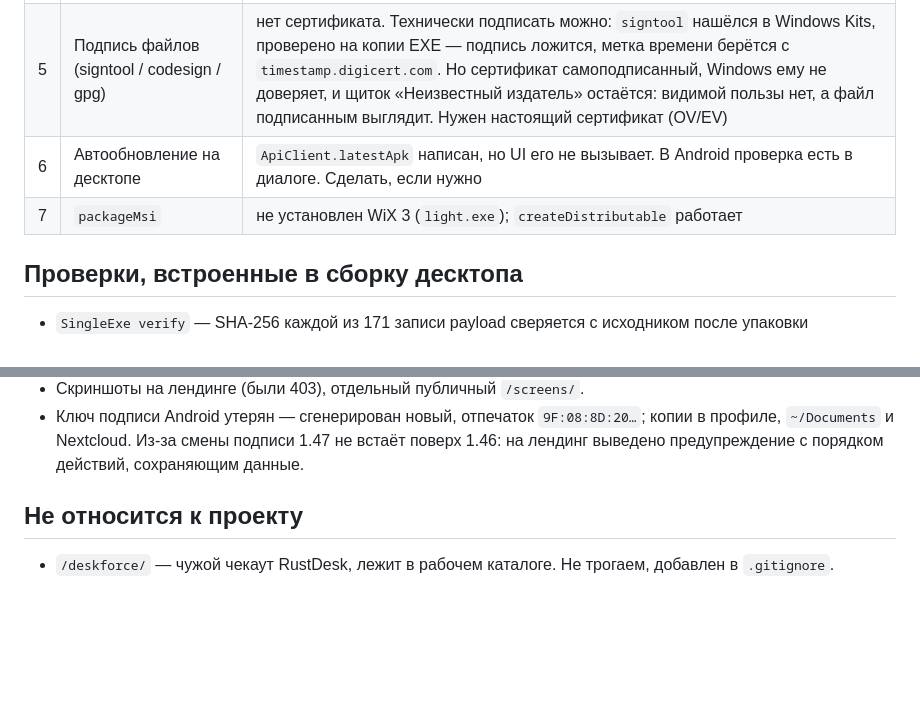
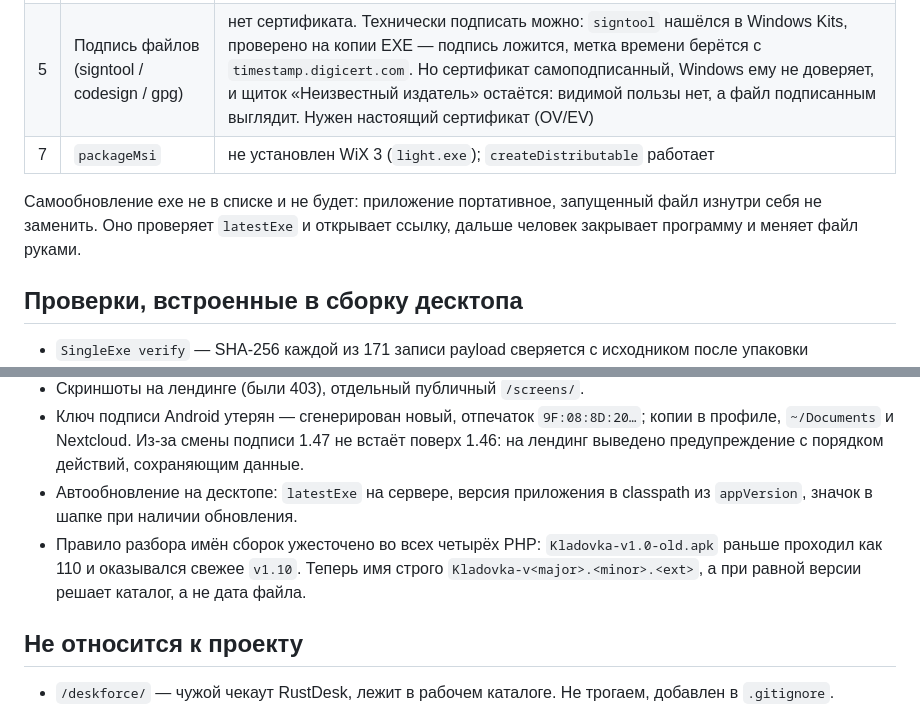
Before and after one commit to ByteMe74/Kladovka, a Markdown page: android/PLAN.md, 2 parts joined by grey strips. Rendered like a GitHub page; blank space fills up the shorter version.

Commit message:
Note that self-update is not on the list, and why
Running a portable exe cannot replace itself, so there is nothing to build
here - the update check opens a link and the person swaps the file. Writing that
down stops it coming back as an open item.

```diff
--- a/android/PLAN.md
+++ b/android/PLAN.md
@@ -72,8 +72,11 @@ Rate-limiting есть для входа и регистрации.
 |---|---|---|
 | 1 | Сменить пароль админа на сервере | нужен доступ к хосту; см. `IMPROVEMENTS.md` |
 | 5 | Подпись файлов (signtool / codesign / gpg) | нет сертификата. Технически подписать можно: `signtool` нашёлся в Windows Kits, проверено на копии EXE — подпись ложится, метка времени берётся с `timestamp.digicert.com`. Но сертификат самоподписанный, Windows ему не доверяет, и щиток «Неизвестный издатель» остаётся: видимой пользы нет, а файл подписанным выглядит. Нужен настоящий сертификат (OV/EV) |
-| 6 | Автообновление на десктопе | `ApiClient.latestApk` написан, но UI его не вызывает. В Android проверка есть в диалоге. Сделать, если нужно |
 | 7 | `packageMsi` | не установлен WiX 3 (`light.exe`); `createDistributable` работает |
+
+Самообновление exe не в списке и не будет: приложение портативное, запущенный
+файл изнутри себя не заменить. Оно проверяет `latestExe` и открывает ссылку,
+дальше человек закрывает программу и меняет файл руками.
 
 ## Проверки, встроенные в сборку десктопа
 
@@ -102,6 +105,12 @@ Rate-limiting есть для входа и регистрации.
   `9F:08:8D:20…`; копии в профиле, `~/Documents` и Nextcloud.
   Из-за смены подписи 1.47 не встаёт поверх 1.46: на лендинг выведено
   предупреждение с порядком действий, сохраняющим данные.
+- Автообновление на десктопе: `latestExe` на сервере, версия приложения в
+  classpath из `appVersion`, значок в шапке при наличии обновления.
+- Правило разбора имён сборок ужесточено во всех четырёх PHP: `Kladovka-v1.0-old.apk`
+  раньше проходил как 110 и оказывался свежее `v1.10`. Теперь имя строго
+  `Kladovka-v<major>.<minor>.<ext>`, а при равной версии решает каталог, а не
+  дата файла.
 
 ## Не относится к проекту
 
```
